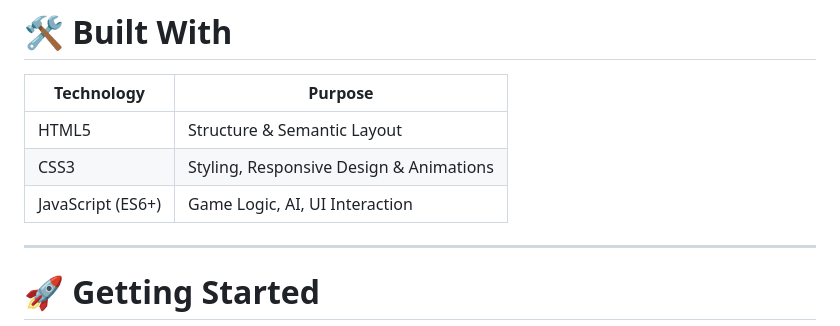
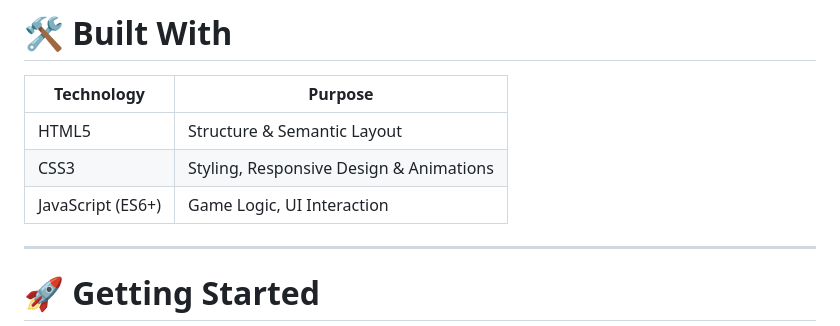
Before and after one commit to muxriddin-web/checkers, a Markdown page: README.md, the part around the change. Drawn GitHub-style.

Commit message:
Update JavaScript purpose in README
Removed 'AI' from the JavaScript purpose in the README.

```diff
--- a/README.md
+++ b/README.md
@@ -56,7 +56,7 @@ Optimized JavaScript logic ensures smooth gameplay across desktop and mobile bro
 |------------|----------|
 | HTML5 | Structure & Semantic Layout |
 | CSS3 | Styling, Responsive Design & Animations |
-| JavaScript (ES6+) | Game Logic, AI, UI Interaction |
+| JavaScript (ES6+) | Game Logic, UI Interaction |
 
 ---
 
```
